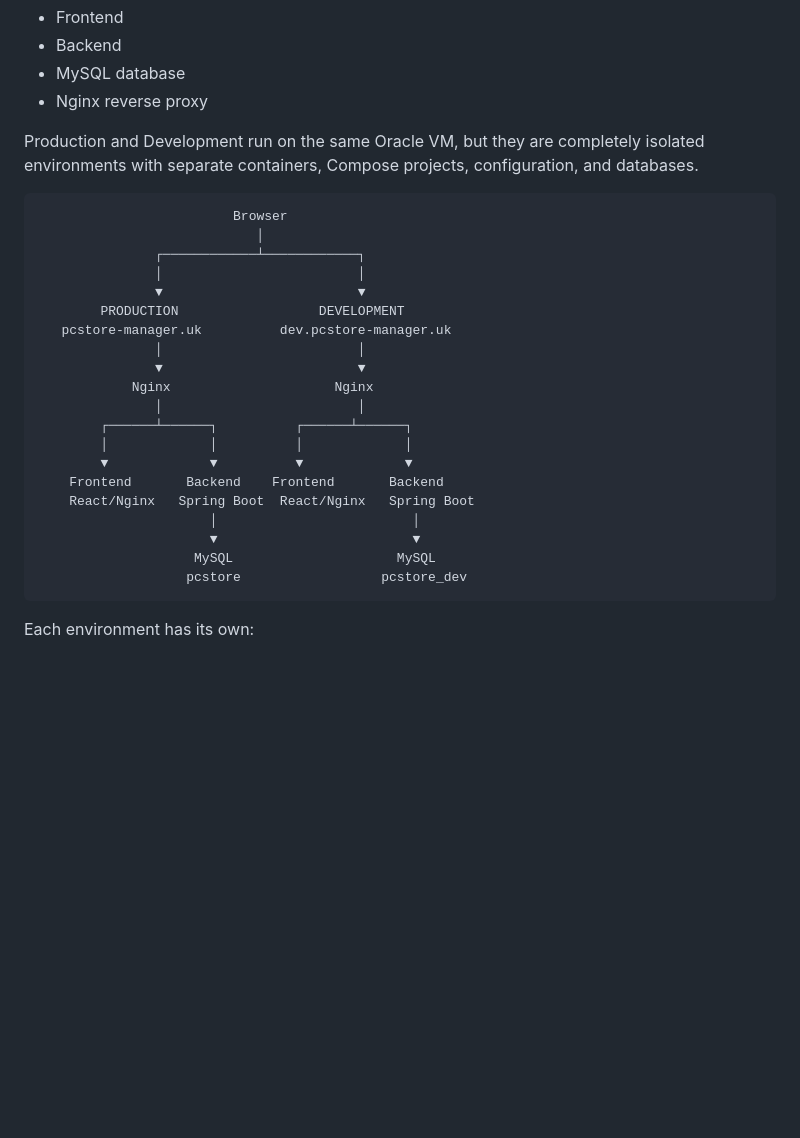
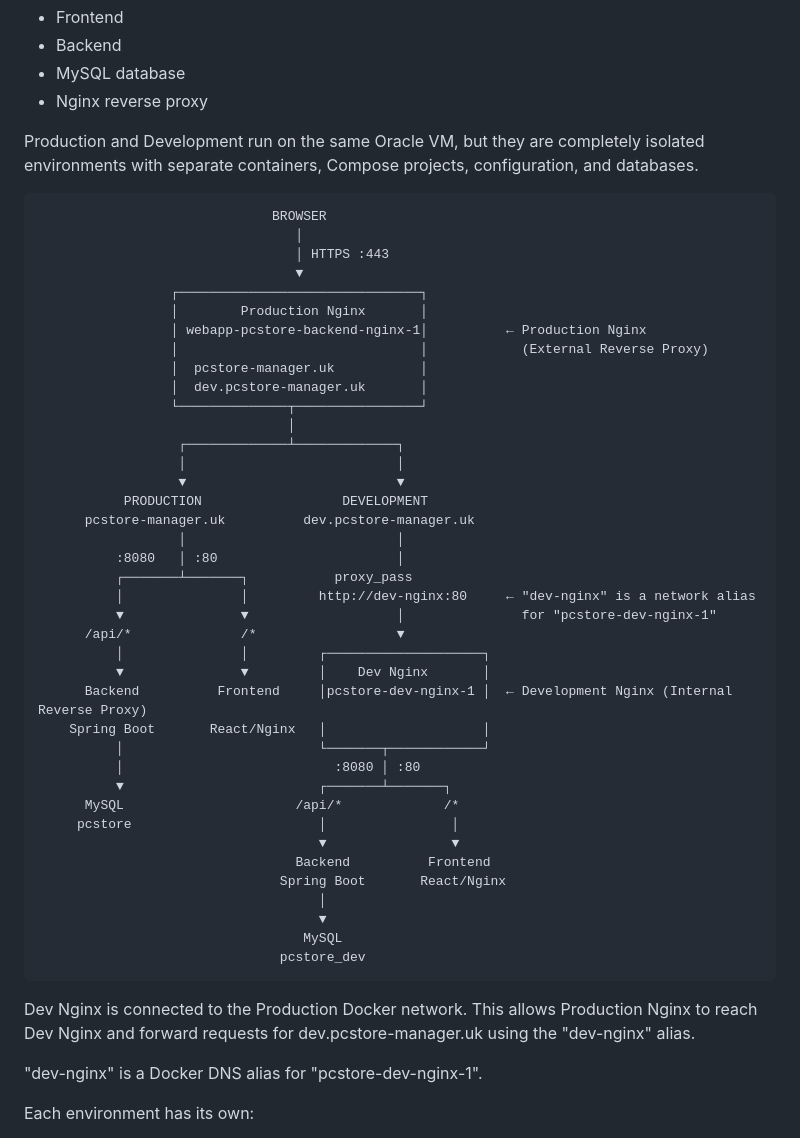
Before and after one commit to VadimZubchenko/WebApp-PcStore-Backend, a Markdown page: README.md, the part around the change. Rendered like a GitHub page; blank space fills up the shorter version.

Commit message:
Udated README

````diff
--- a/README.md
+++ b/README.md
@@ -185,27 +185,51 @@ The application consists of separate Docker containers for:
 Production and Development run on the same Oracle VM, but they are completely isolated environments with separate containers, Compose projects, configuration, and databases.
 
 ```text
-                         Browser
-                            │
-               ┌────────────┴────────────┐
-               │                         │
-               ▼                         ▼
-        PRODUCTION                  DEVELOPMENT
-   pcstore-manager.uk          dev.pcstore-manager.uk
-               │                         │
-               ▼                         ▼
-            Nginx                     Nginx
-               │                         │
-        ┌──────┴──────┐          ┌──────┴──────┐
-        │             │          │             │
-        ▼             ▼          ▼             ▼
-    Frontend       Backend    Frontend       Backend
-    React/Nginx   Spring Boot  React/Nginx   Spring Boot
-                      │                         │
-                      ▼                         ▼
-                    MySQL                     MySQL
-                   pcstore                  pcstore_dev
+                              BROWSER
+                                 │
+                                 │ HTTPS :443
+                                 ▼
+                 ┌───────────────────────────────┐
+                 │        Production Nginx       │
+                 │ webapp-pcstore-backend-nginx-1│          ← Production Nginx
+                 │                               │            (External Reverse Proxy)
+                 │  pcstore-manager.uk           │
+                 │  dev.pcstore-manager.uk       │
+                 └──────────────┬────────────────┘
+                                │
+                  ┌─────────────┴─────────────┐
+                  │                           │
+                  ▼                           ▼
+           PRODUCTION                  DEVELOPMENT
+      pcstore-manager.uk          dev.pcstore-manager.uk
+                  │                           │
+          :8080   │ :80                       │
+          ┌───────┴───────┐           proxy_pass
+          │               │         http://dev-nginx:80     ← "dev-nginx" is a network alias
+          ▼               ▼                   │               for "pcstore-dev-nginx-1"
+      /api/*              /*                  ▼
+          │               │         ┌────────────────────┐
+          ▼               ▼         │    Dev Nginx       │
+      Backend          Frontend     │pcstore-dev-nginx-1 │  ← Development Nginx (Internal Reverse Proxy)
+    Spring Boot       React/Nginx   │                    │
+          │                         └───────┬────────────┘
+          │                           :8080 │ :80
+          ▼                         ┌───────┴───────┐
+      MySQL                      /api/*             /*
+     pcstore                        │                │
+                                    ▼                ▼
+                                 Backend          Frontend
+                               Spring Boot       React/Nginx
+                                    │
+                                    ▼
+                                  MySQL
+                               pcstore_dev
 ```
+Dev Nginx is connected to the Production Docker network.
+This allows Production Nginx to reach Dev Nginx and forward
+requests for dev.pcstore-manager.uk using the "dev-nginx" alias.
+
+"dev-nginx" is a Docker DNS alias for "pcstore-dev-nginx-1".
 
 Each environment has its own:
 
````
